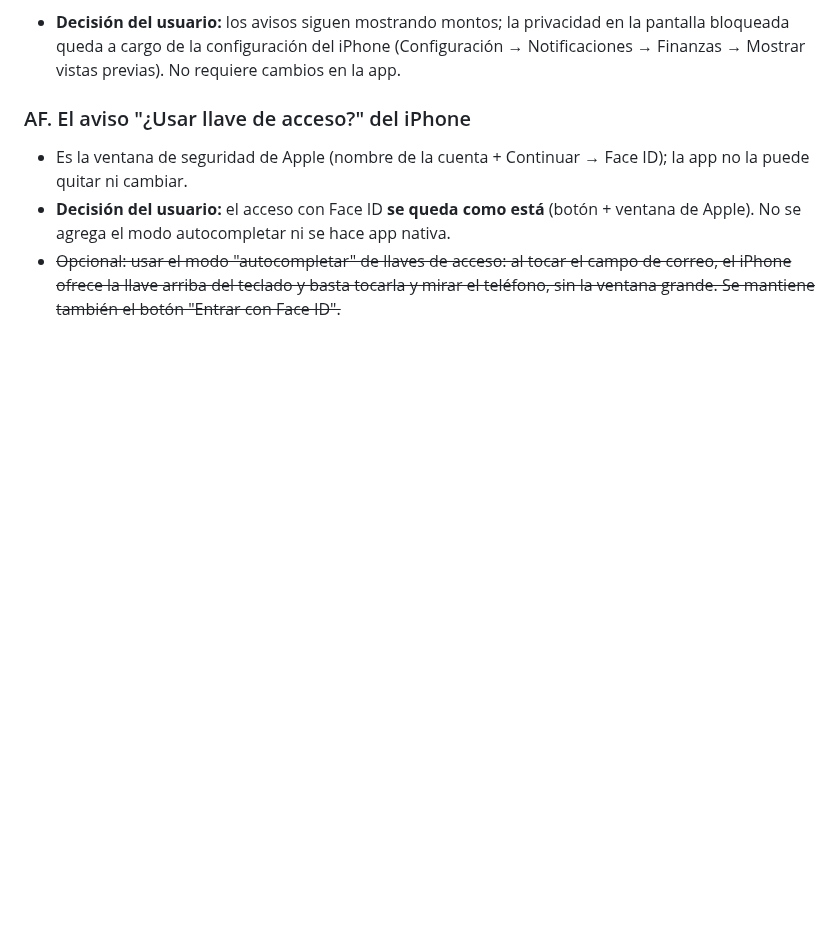
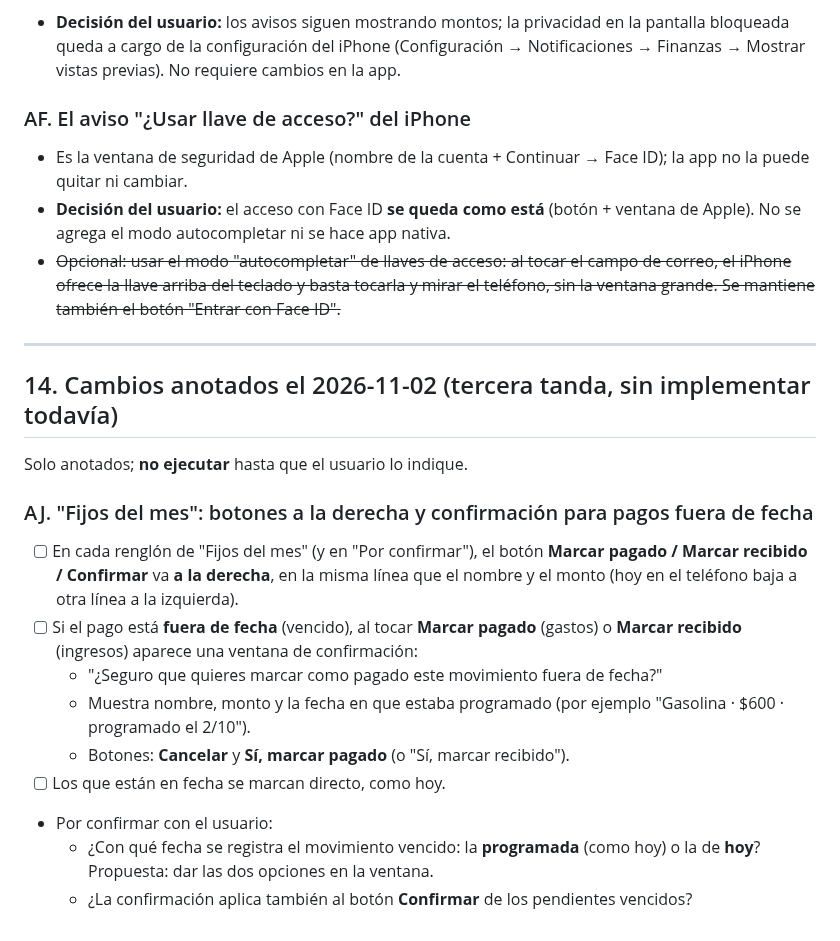
Before and after one commit to irseve/mis-finanzas, a Markdown page: CAMBIOS.md, the part around the change. Drawn GitHub-style; blank space fills up the shorter version.

Commit message:
Anota: botones a la derecha y confirmación al marcar pagados fuera de fecha (sin implementar)
Co-Authored-By: Claude Opus 5.5 <noreply@anthropic.com>
Claude-Session: https://claude.ai/code/session_01YPXVqQ35i8ZTty1QUUX9BQ

```diff
--- a/CAMBIOS.md
+++ b/CAMBIOS.md
@@ -561,3 +561,20 @@ Requiere las migraciones 006 y 007 y volver a desplegar `notificaciones` y `admi
 - Es la ventana de seguridad de Apple (nombre de la cuenta + Continuar → Face ID); la app no la puede quitar ni cambiar.
 - **Decisión del usuario:** el acceso con Face ID **se queda como está** (botón + ventana de Apple). No se agrega el modo autocompletar ni se hace app nativa.
 - ~~Opcional: usar el modo "autocompletar" de llaves de acceso: al tocar el campo de correo, el iPhone ofrece la llave arriba del teclado y basta tocarla y mirar el teléfono, sin la ventana grande. Se mantiene también el botón "Entrar con Face ID".~~
+
+---
+
+## 14. Cambios anotados el 2026-11-02 (tercera tanda, sin implementar todavía)
+
+Solo anotados; **no ejecutar** hasta que el usuario lo indique.
+
+### AJ. "Fijos del mes": botones a la derecha y confirmación para pagos fuera de fecha
+- [ ] En cada renglón de "Fijos del mes" (y en "Por confirmar"), el botón **Marcar pagado / Marcar recibido / Confirmar** va **a la derecha**, en la misma línea que el nombre y el monto (hoy en el teléfono baja a otra línea a la izquierda).
+- [ ] Si el pago está **fuera de fecha** (vencido), al tocar **Marcar pagado** (gastos) o **Marcar recibido** (ingresos) aparece una ventana de confirmación:
+  - "¿Seguro que quieres marcar como pagado este movimiento fuera de fecha?"
+  - Muestra nombre, monto y la fecha en que estaba programado (por ejemplo "Gasolina · $600 · programado el 2/10").
+  - Botones: **Cancelar** y **Sí, marcar pagado** (o "Sí, marcar recibido").
+- [ ] Los que están en fecha se marcan directo, como hoy.
+- Por confirmar con el usuario:
+  - ¿Con qué fecha se registra el movimiento vencido: la **programada** (como hoy) o la de **hoy**? Propuesta: dar las dos opciones en la ventana.
+  - ¿La confirmación aplica también al botón **Confirmar** de los pendientes vencidos?
```
